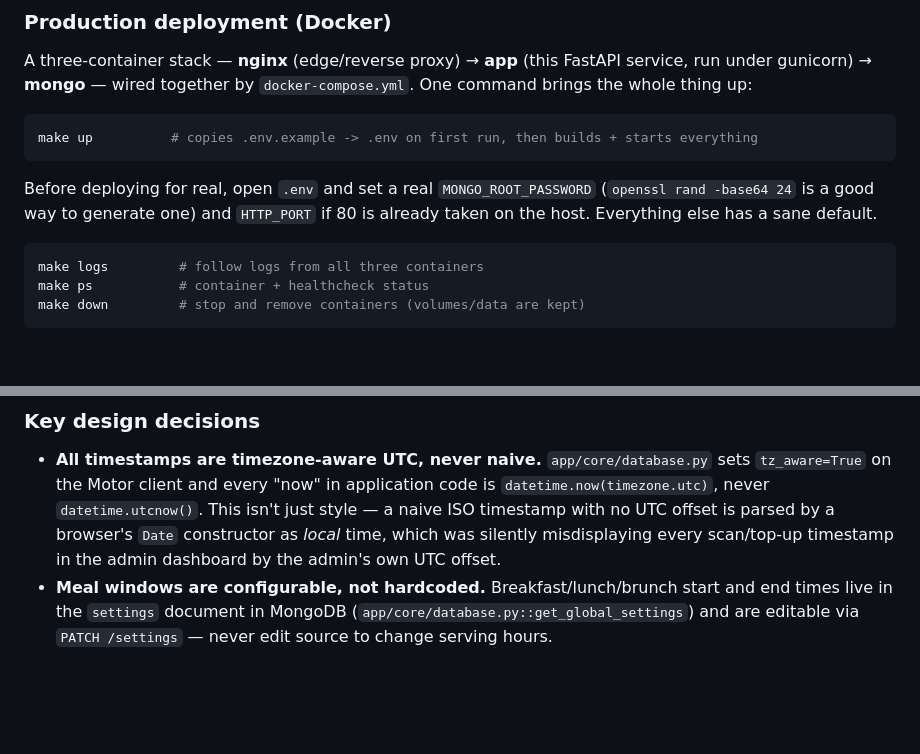
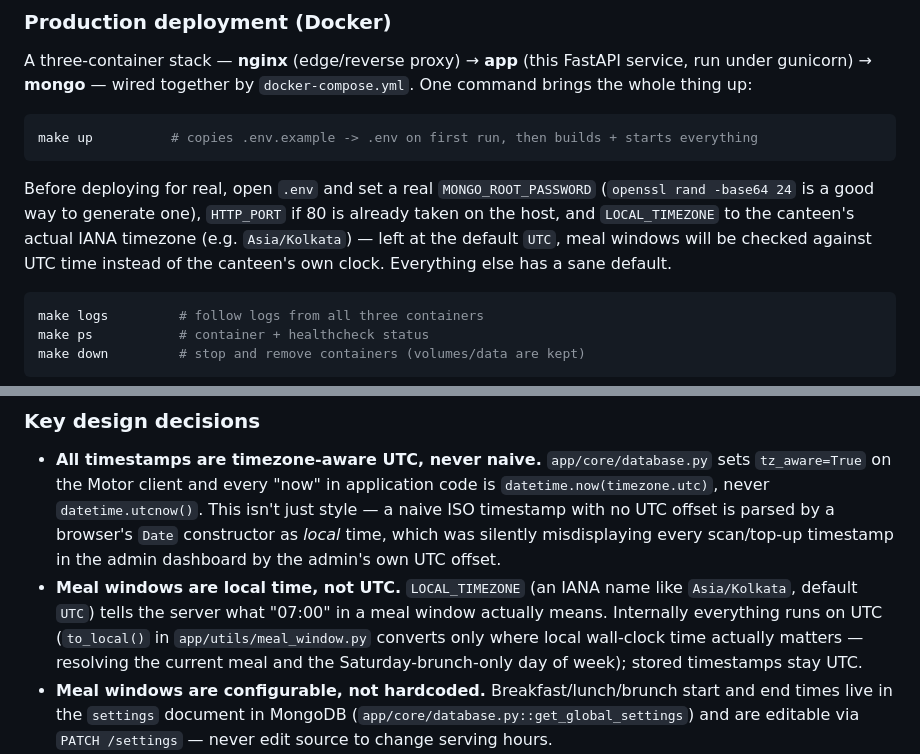
Before and after one commit to AadeshGurav/canteen-coupon-system, a Markdown page: README.md, 2 parts joined by grey strips. Drawn GitHub-style; blank space fills up the shorter version.

Commit message:
docs: document LOCAL_TIMEZONE and the local-vs-UTC meal window fix
PRD §5 now states explicitly that meal window times are the canteen's
local wall-clock hours, not UTC. README gets a new "Key design
decisions" bullet and a callout in the Docker deployment checklist;
USER_GUIDE tells the admin to double check LOCAL_TIMEZONE is set
correctly for their location.

````diff
--- a/README.md
+++ b/README.md
@@ -178,8 +178,11 @@ make up          # copies .env.example -> .env on first run, then builds + start
 ```
 
 Before deploying for real, open `.env` and set a real `MONGO_ROOT_PASSWORD`
-(`openssl rand -base64 24` is a good way to generate one) and `HTTP_PORT` if
-80 is already taken on the host. Everything else has a sane default.
+(`openssl rand -base64 24` is a good way to generate one), `HTTP_PORT` if
+80 is already taken on the host, and `LOCAL_TIMEZONE` to the canteen's actual
+IANA timezone (e.g. `Asia/Kolkata`) — left at the default `UTC`, meal windows
+will be checked against UTC time instead of the canteen's own clock.
+Everything else has a sane default.
 
 ```bash
 make logs         # follow logs from all three containers
@@ -307,6 +310,12 @@ private, which it is by default alongside this repo).
   style — a naive ISO timestamp with no UTC offset is parsed by a browser's
   `Date` constructor as *local* time, which was silently misdisplaying every
   scan/top-up timestamp in the admin dashboard by the admin's own UTC offset.
+- **Meal windows are local time, not UTC.** `LOCAL_TIMEZONE` (an IANA name
+  like `Asia/Kolkata`, default `UTC`) tells the server what "07:00" in a meal
+  window actually means. Internally everything runs on UTC (`to_local()` in
+  `app/utils/meal_window.py` converts only where local wall-clock time
+  actually matters — resolving the current meal and the Saturday-brunch-only
+  day of week); stored timestamps stay UTC.
 - **Meal windows are configurable, not hardcoded.** Breakfast/lunch/brunch start
   and end times live in the `settings` document in MongoDB
   (`app/core/database.py::get_global_settings`) and are editable via
````
Also changed, not shown: docs/PRD.md (+1 -1 lines), docs/USER_GUIDE.md (+3 -1 lines).
